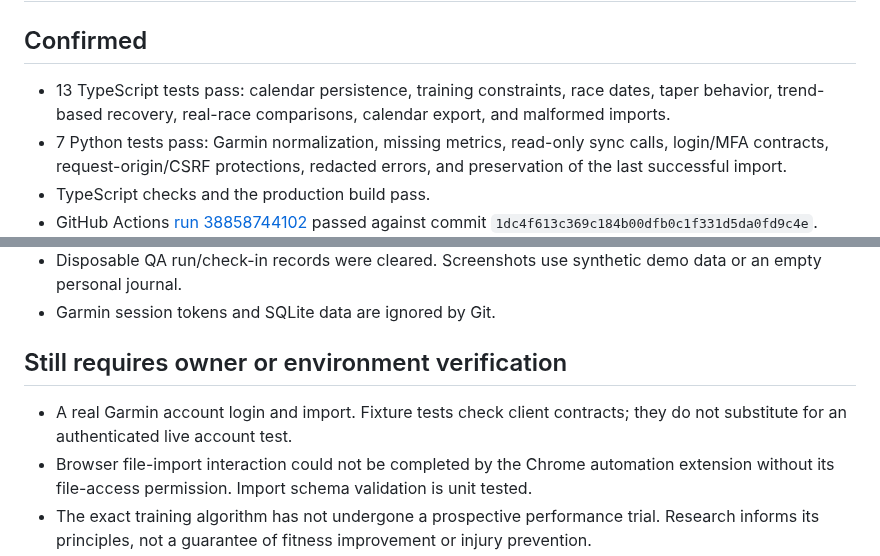
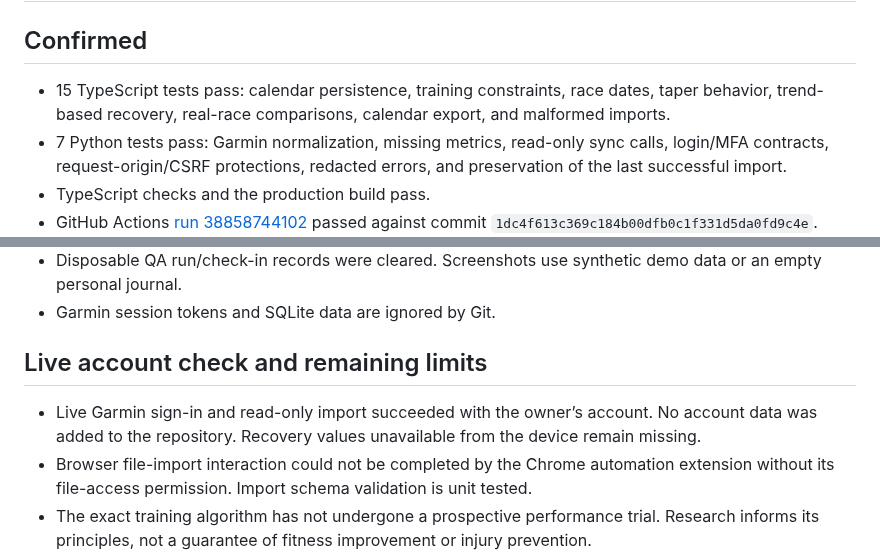
Before and after one commit to nikhiltrip/milemark, a Markdown page: docs/verification.md, 2 parts joined by grey strips. GitHub-like rendering.

```diff
--- a/docs/verification.md
+++ b/docs/verification.md
@@ -2,7 +2,7 @@
 
 ## Confirmed
 
-- 13 TypeScript tests pass: calendar persistence, training constraints, race dates, taper behavior, trend-based recovery, real-race comparisons, calendar export, and malformed imports.
+- 15 TypeScript tests pass: calendar persistence, training constraints, race dates, taper behavior, trend-based recovery, real-race comparisons, calendar export, and malformed imports.
 - 7 Python tests pass: Garmin normalization, missing metrics, read-only sync calls, login/MFA contracts, request-origin/CSRF protections, redacted errors, and preservation of the last successful import.
 - TypeScript checks and the production build pass.
 - GitHub Actions [run 38858744102](https://github.com/nikhiltrip/milemark/actions/runs/38858744102) passed against commit `1dc4f613c369c184b00dfb0c1f331d5da0fd9c4e`.
@@ -11,9 +11,9 @@
 - Disposable QA run/check-in records were cleared. Screenshots use synthetic demo data or an empty personal journal.
 - Garmin session tokens and SQLite data are ignored by Git.
 
-## Still requires owner or environment verification
+## Live account check and remaining limits
 
-- A real Garmin account login and import. Fixture tests check client contracts; they do not substitute for an authenticated live account test.
+- Live Garmin sign-in and read-only import succeeded with the owner’s account. No account data was added to the repository. Recovery values unavailable from the device remain missing.
 - Browser file-import interaction could not be completed by the Chrome automation extension without its file-access permission. Import schema validation is unit tested.
 - The exact training algorithm has not undergone a prospective performance trial. Research informs its principles, not a guarantee of fitness improvement or injury prevention.
 
```
Also changed, not shown: README.md (+2 -1 lines), docs/architecture.md (+4 -2 lines), docs/dashboard.jpg, docs/mobile.jpg, 5 other files.
